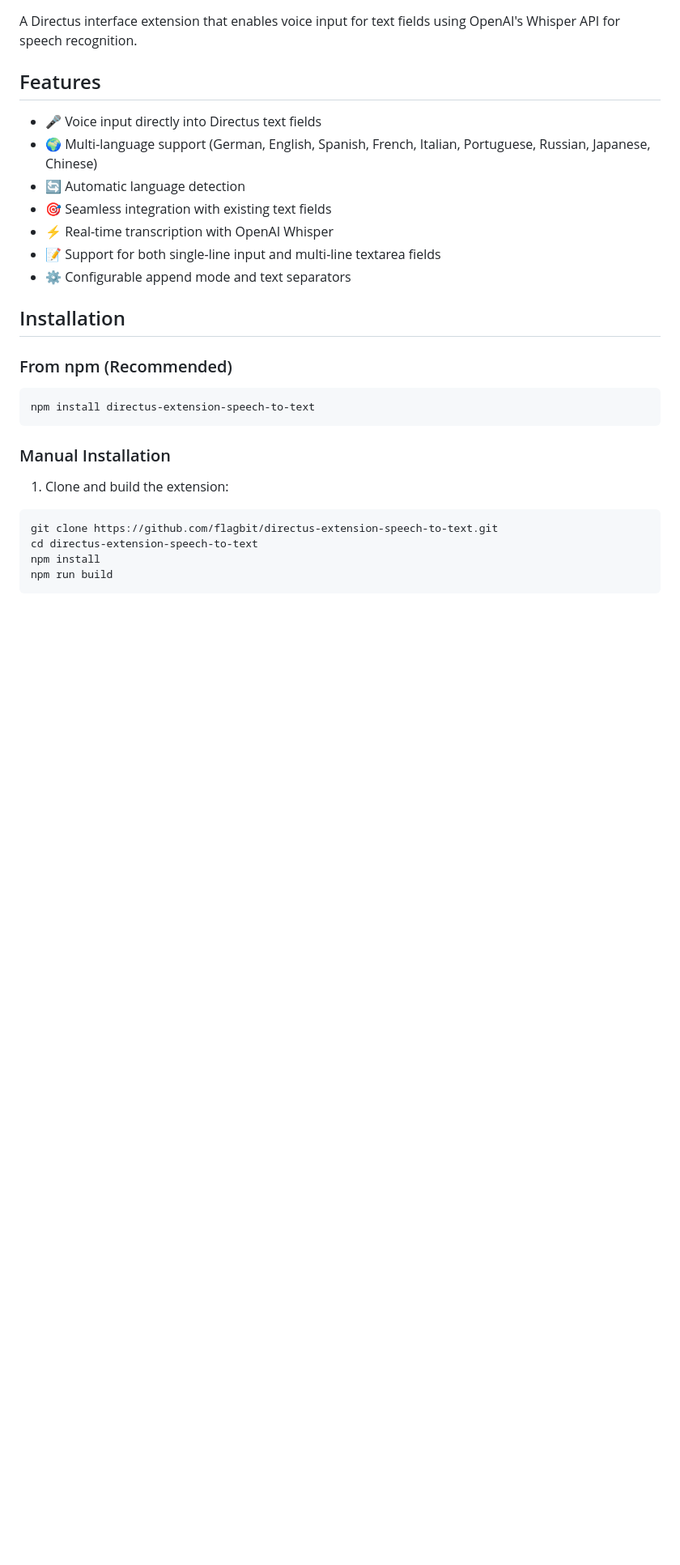
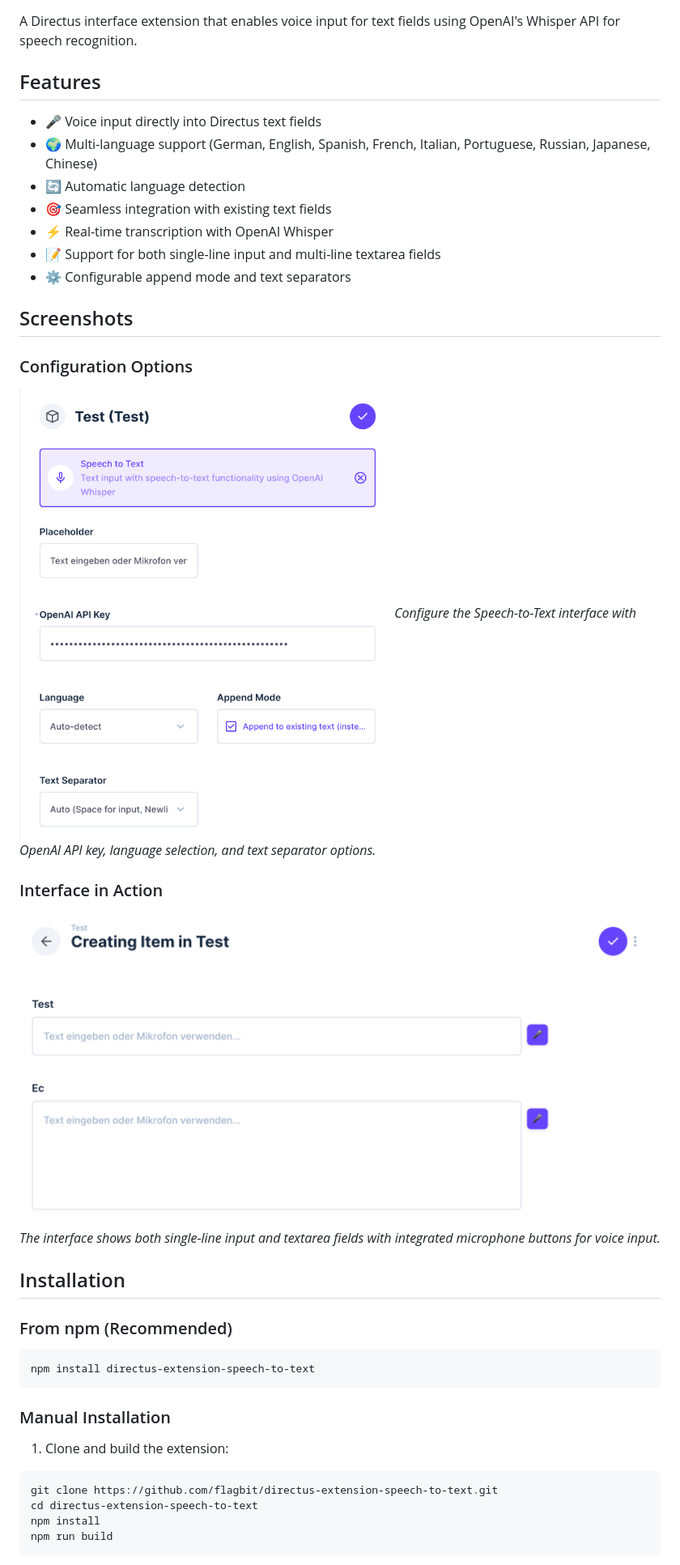
Before and after one commit to flagbit/directus-extension-speech-to-text, a Markdown page: README.md, the part around the change. Shown at 81% size. Drawn GitHub-style; pictures changed too: screenshot.png (added), screenshot2.png (added); blank space fills up the shorter version.

Commit message:
Add screenshots and improve documentation
- Include configuration and interface screenshots in README
- Add screenshot files to npm package distribution
- Bump version to 1.0.2 for documentation update

```diff
--- a/README.md
+++ b/README.md
@@ -11,6 +11,16 @@ A Directus interface extension that enables voice input for text fields using Op
 - ⚡ Real-time transcription with OpenAI Whisper
 - 📝 Support for both single-line input and multi-line textarea fields
 - ⚙️ Configurable append mode and text separators
+
+## Screenshots
+
+### Configuration Options
+![Extension Configuration](./screenshot.png)
+*Configure the Speech-to-Text interface with OpenAI API key, language selection, and text separator options.*
+
+### Interface in Action
+![Speech-to-Text Interface](./screenshot2.png)
+*The interface shows both single-line input and textarea fields with integrated microphone buttons for voice input.*
 
 ## Installation
 
```
Also changed, not shown: 1 other file.
